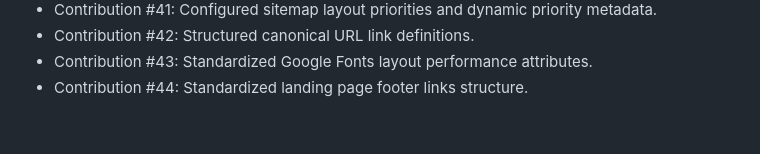
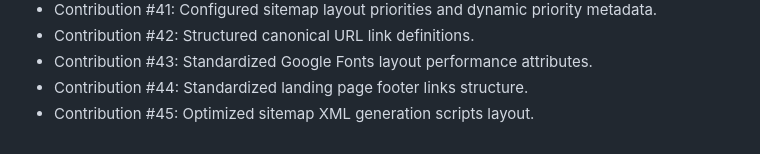
Before and after one commit to codeXsidd/studymate, a Markdown page: CONTRIBUTION_LOG.md, the part around the change. Drawn GitHub-style.

Commit message:
Contribution #45: Optimized sitemap XML generation scripts layout

```diff
--- a/CONTRIBUTION_LOG.md
+++ b/CONTRIBUTION_LOG.md
@@ -46,3 +46,4 @@ This file tracks contributions made to the StudyMate project.
 - Contribution #42: Structured canonical URL link definitions.
 - Contribution #43: Standardized Google Fonts layout performance attributes.
 - Contribution #44: Standardized landing page footer links structure.
+- Contribution #45: Optimized sitemap XML generation scripts layout.
```
